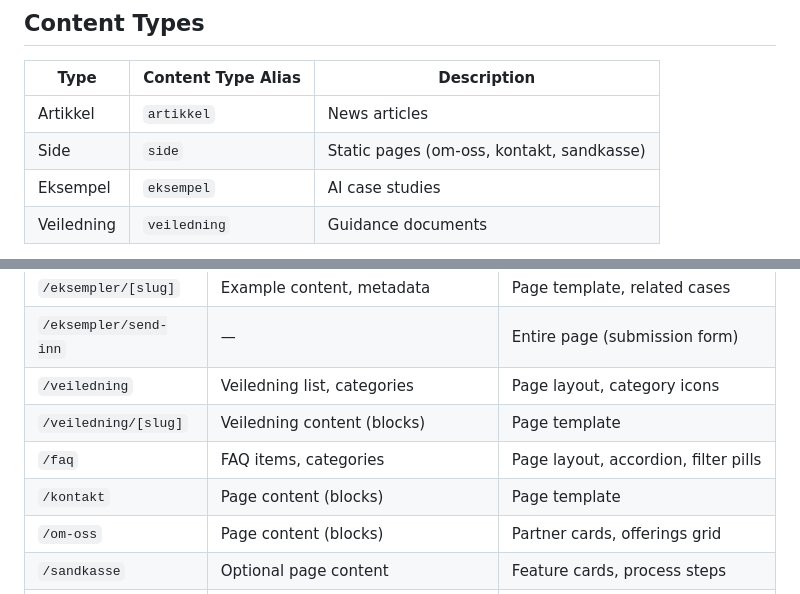
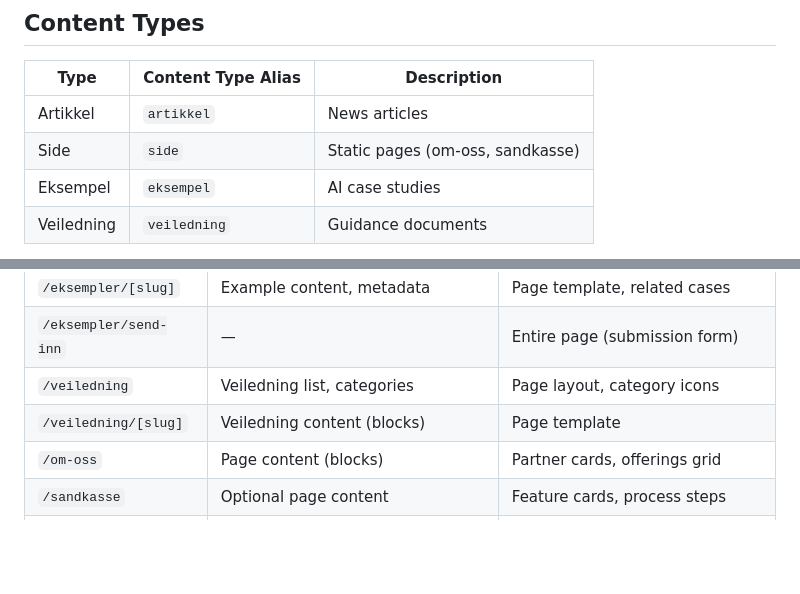
Before and after one commit to arealmaas/ki.norge.no, a Markdown page: README.md, 2 parts joined by grey strips. Drawn GitHub-style; blank space fills up the shorter version.

```diff
--- a/README.md
+++ b/README.md
@@ -92,7 +92,7 @@ pnpm run dev
 | Type | Content Type Alias | Description |
 |------|-------------------|-------------|
 | Artikkel | `artikkel` | News articles |
-| Side | `side` | Static pages (om-oss, kontakt, sandkasse) |
+| Side | `side` | Static pages (om-oss, sandkasse) |
 | Eksempel | `eksempel` | AI case studies |
 | Veiledning | `veiledning` | Guidance documents |
 
@@ -110,8 +110,6 @@ Content is fetched via the Umbraco Content Delivery API v2 at `/umbraco/delivery
 | `/eksempler/send-inn` | — | Entire page (submission form) |
 | `/veiledning` | Veiledning list, categories | Page layout, category icons |
 | `/veiledning/[slug]` | Veiledning content (blocks) | Page template |
-| `/faq` | FAQ items, categories | Page layout, accordion, filter pills |
-| `/kontakt` | Page content (blocks) | Page template |
 | `/om-oss` | Page content (blocks) | Partner cards, offerings grid |
 | `/sandkasse` | Optional page content | Feature cards, process steps |
 | `/404` | — | Entire page |
```
Also changed, not shown: CLAUDE.md (+3 -2 lines), dokumentasjon/hybrid-search.md (+6 -6 lines).
